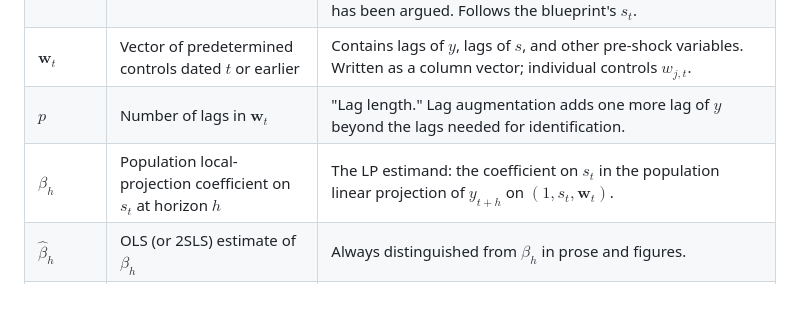
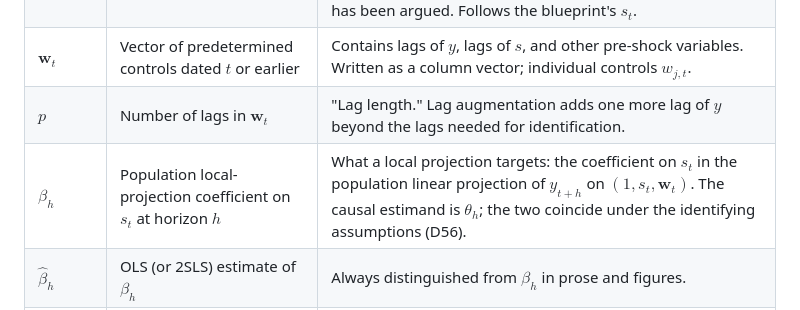
Before and after one commit to tylersotomayor/local-projections-course, a Markdown page: docs/notation-ledger.md, the part around the change. GitHub-like rendering.

```diff
--- a/docs/notation-ledger.md
+++ b/docs/notation-ledger.md
@@ -22,7 +22,7 @@ so students can move between the notes and the readings without translation.
 | $s_t$ | Intervention variable dated $t$ | Generic name for the right-hand-side variable whose response we want: an observed shock, a policy action, a treatment switch. It is called a *shock* only once identification has been argued. Follows the blueprint's $s_t$. |
 | $\mathbf w_t$ | Vector of predetermined controls dated $t$ or earlier | Contains lags of $y$, lags of $s$, and other pre-shock variables. Written as a column vector; individual controls $w_{j,t}$. |
 | $p$ | Number of lags in $\mathbf w_t$ | "Lag length." Lag augmentation adds one more lag of $y$ beyond the lags needed for identification. |
-| $\beta_h$ | Population local-projection coefficient on $s_t$ at horizon $h$ | The LP estimand: the coefficient on $s_t$ in the population linear projection of $y_{t+h}$ on $(1, s_t, \mathbf w_t)$. |
+| $\beta_h$ | Population local-projection coefficient on $s_t$ at horizon $h$ | What a local projection targets: the coefficient on $s_t$ in the population linear projection of $y_{t+h}$ on $(1, s_t, \mathbf w_t)$. The causal estimand is $\theta_h$; the two coincide under the identifying assumptions (D56). |
 | $\hat\beta_h$ | OLS (or 2SLS) estimate of $\beta_h$ | Always distinguished from $\beta_h$ in prose and figures. |
 | $\theta_h$ | Causal (structural) impulse response at horizon $h$ | The difference between the outcome path with and without the intervention. $\beta_h=\theta_h$ only under the identifying assumptions stated in Lecture 3. In nonlinear settings (Lecture 10) $\theta_h$ is a function of the shock size. |
 | $\mu_h$ | Intercept of the horizon-$h$ regression | The blueprint's $\alpha_h$; renamed so that $\alpha$ can denote a significance level. |
```
Also changed, not shown: AGENTS.md (+1 -1 lines), docs/editor-decisions.md (+30 -0 lines).
